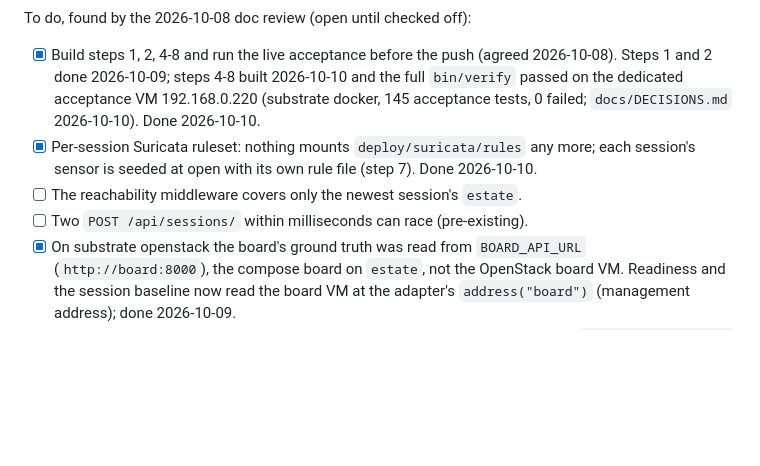
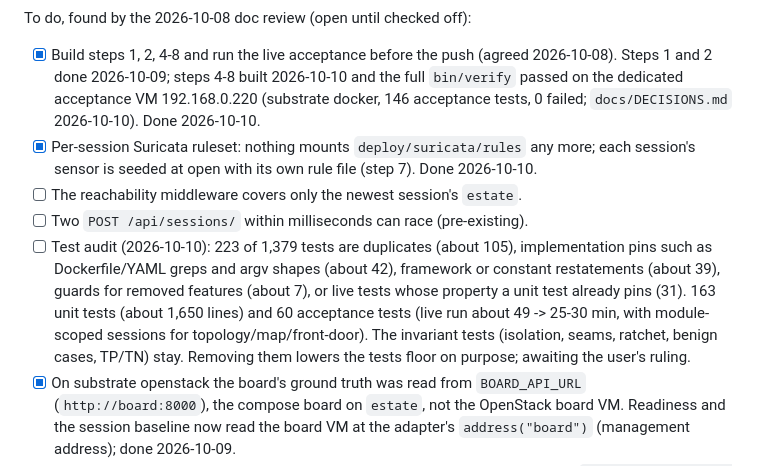
Before and after one commit to Nekonic/fsl-project-mvp, a Markdown page: docs/STATE.md, the part around the change. Drawn GitHub-style; blank space fills up the shorter version.

Commit message:
docs: final acceptance run and the test audit awaiting a ruling

```diff
--- a/docs/STATE.md
+++ b/docs/STATE.md
@@ -685,13 +685,22 @@ To do, found by the 2026-10-08 doc review (open until checked off):
 - [x] Build steps 1, 2, 4-8 and run the live acceptance before the push
       (agreed 2026-10-08). Steps 1 and 2 done 2026-10-09; steps 4-8 built
       2026-10-10 and the full `bin/verify` passed on the dedicated acceptance
-      VM 192.168.0.220 (substrate docker, 145 acceptance tests, 0 failed;
+      VM 192.168.0.220 (substrate docker, 146 acceptance tests, 0 failed;
       `docs/DECISIONS.md` 2026-10-10). Done 2026-10-10.
 - [x] Per-session Suricata ruleset: nothing mounts `deploy/suricata/rules`
       any more; each session's sensor is seeded at open with its own rule
       file (step 7). Done 2026-10-10.
 - [ ] The reachability middleware covers only the newest session's `estate`.
 - [ ] Two `POST /api/sessions/` within milliseconds can race (pre-existing).
+- [ ] Test audit (2026-10-10): 223 of 1,379 tests are duplicates (about 105),
+      implementation pins such as Dockerfile/YAML greps and argv shapes
+      (about 42), framework or constant restatements (about 39), guards for
+      removed features (about 7), or live tests whose property a unit test
+      already pins (31). 163 unit tests (about 1,650 lines) and 60 acceptance
+      tests (live run about 49 -> 25-30 min, with module-scoped sessions for
+      topology/map/front-door). The invariant tests (isolation, seams, ratchet,
+      benign cases, TP/TN) stay. Removing them lowers the tests floor on
+      purpose; awaiting the user's ruling.
 - [x] On substrate openstack the board's ground truth was read from
       `BOARD_API_URL` (`http://board:8000`), the compose board on `estate`,
       not the OpenStack board VM. Readiness and the session baseline now read
```
Also changed, not shown: docs/state/now.md (+12 -4 lines).
